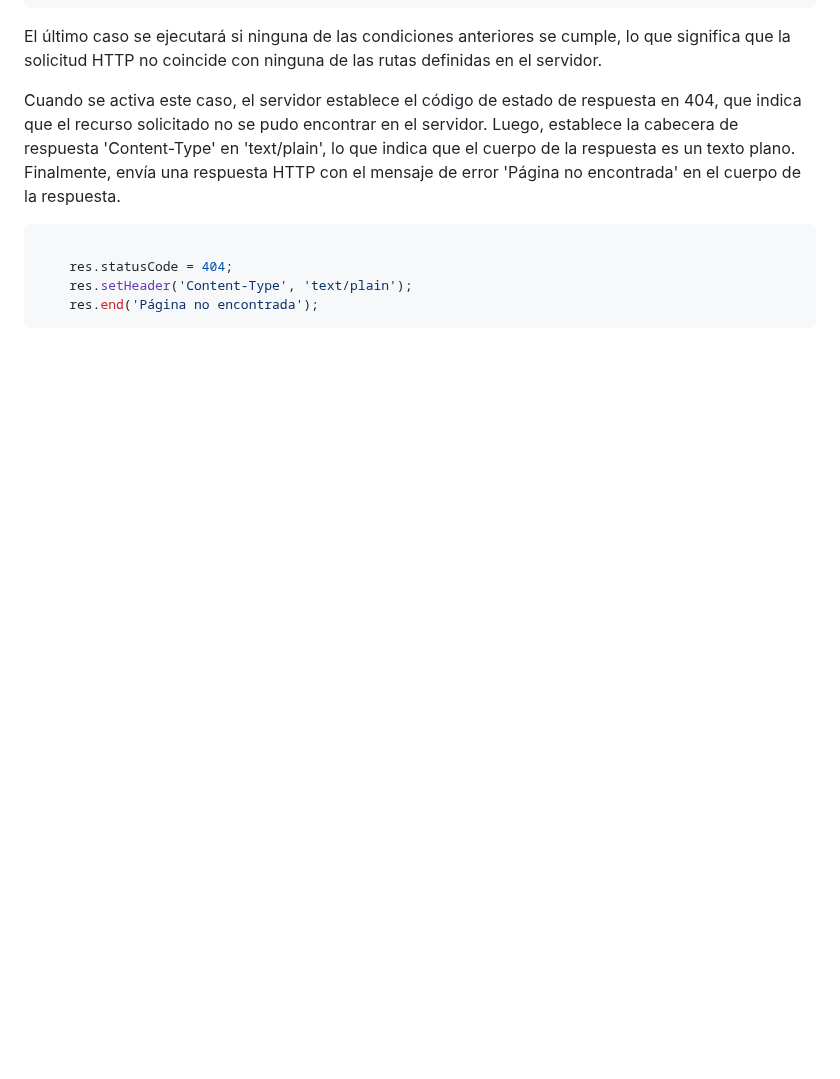
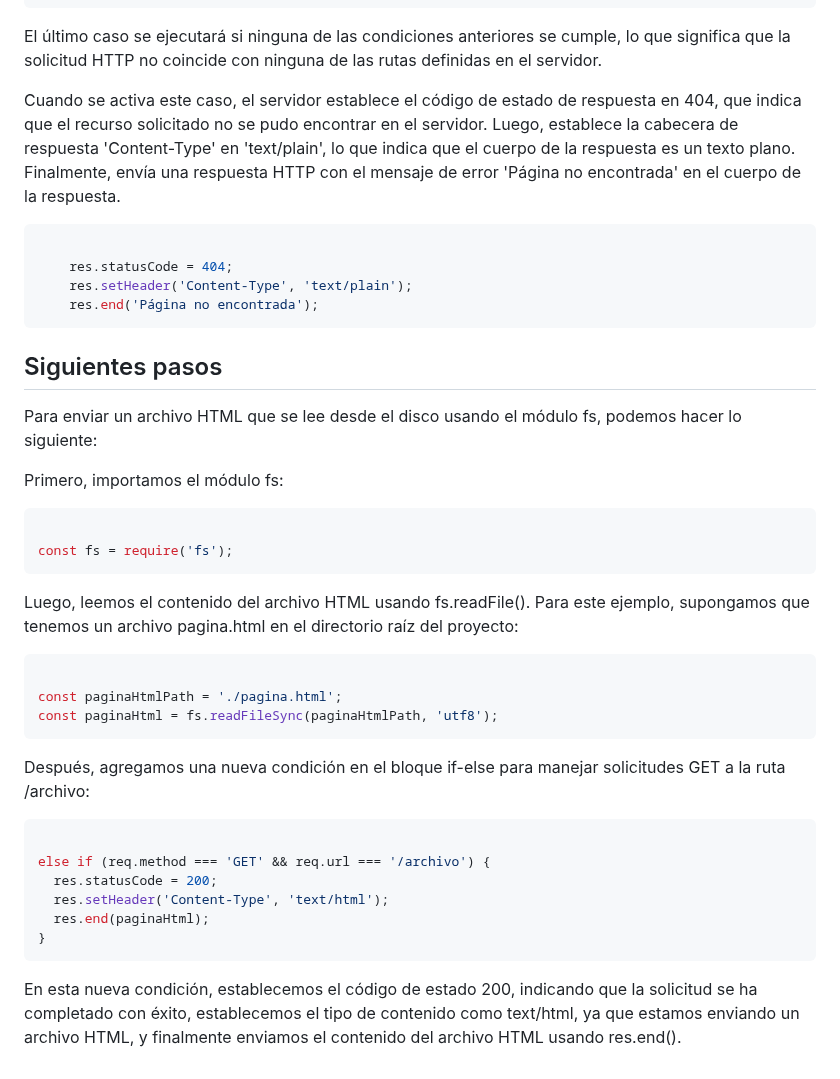
Before and after one commit to operezcham-alumnos/verbos-http, a Markdown page: README.md, the part around one of its changes. GitHub-like rendering; blank space fills up the shorter version.

````diff
--- a/README.md
+++ b/README.md
@@ -91,3 +113,36 @@ Cuando se activa este caso, el servidor establece el código de estado de respue
     res.setHeader('Content-Type', 'text/plain');
     res.end('Página no encontrada');
 ```
+
+## Siguientes pasos
+
+Para enviar un archivo HTML que se lee desde el disco usando el módulo fs, podemos hacer lo siguiente:
+
+Primero, importamos el módulo fs:
+
+```javascript
+
+const fs = require('fs');
+```
+
+Luego, leemos el contenido del archivo HTML usando fs.readFile(). Para este ejemplo, supongamos que tenemos un archivo pagina.html en el directorio raíz del proyecto:
+
+```javascript
+
+const paginaHtmlPath = './pagina.html';
+const paginaHtml = fs.readFileSync(paginaHtmlPath, 'utf8');
+```
+
+Después, agregamos una nueva condición en el bloque if-else para manejar solicitudes GET a la ruta /archivo:
+
+
+```javascript
+
+else if (req.method === 'GET' && req.url === '/archivo') {
+  res.statusCode = 200;
+  res.setHeader('Content-Type', 'text/html');
+  res.end(paginaHtml);
+}
+```
+
+En esta nueva condición, establecemos el código de estado 200, indicando que la solicitud se ha completado con éxito, establecemos el tipo de contenido como text/html, ya que estamos enviando un archivo HTML, y finalmente enviamos el contenido del archivo HTML usando res.end().
````
Also changed, not shown: other parts of README.md (+22 -0 lines).
